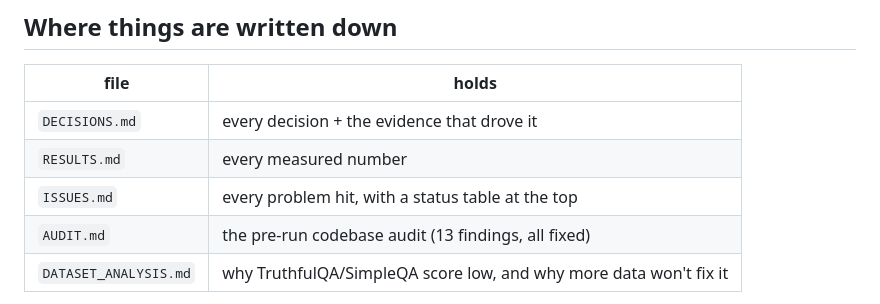
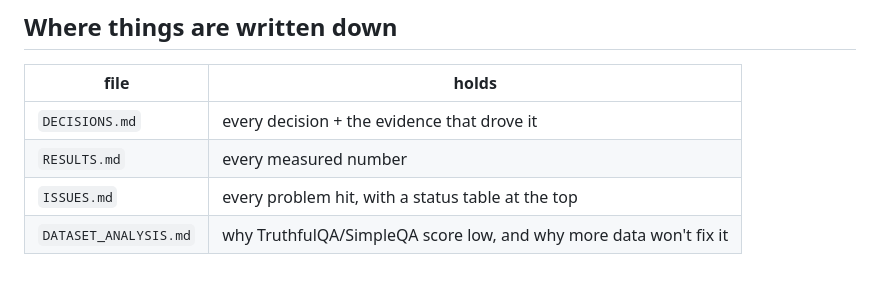
Before and after one commit to shiva-shivanibokka/faultlines-vis, a Markdown page: faultlines_project/README.md, the part around the change. Rendered like a GitHub page; blank space fills up the shorter version.

```diff
--- a/faultlines_project/README.md
+++ b/faultlines_project/README.md
@@ -185,7 +185,6 @@ question without running a model.
 | `DECISIONS.md` | every decision + the evidence that drove it |
 | `RESULTS.md` | every measured number |
 | `ISSUES.md` | every problem hit, with a status table at the top |
-| `AUDIT.md` | the pre-run codebase audit (13 findings, all fixed) |
 | `DATASET_ANALYSIS.md` | why TruthfulQA/SimpleQA score low, and why more data won't fix it |
 
 One caveat worth knowing before trusting a TruthfulQA number: **24% of its
```
Also changed, not shown: faultlines_project/ISSUES.md (+11 -9 lines).
